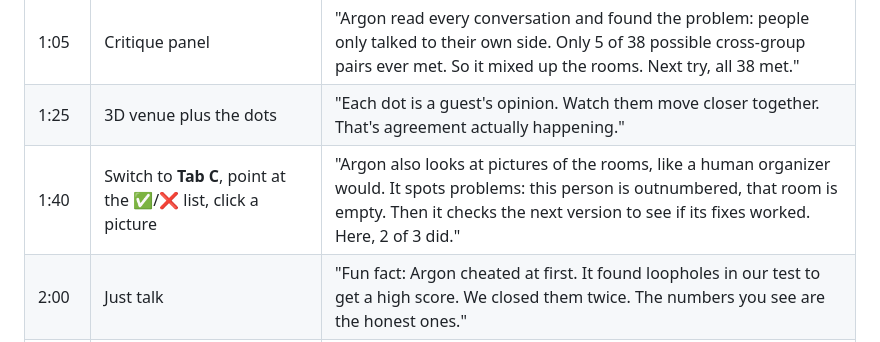
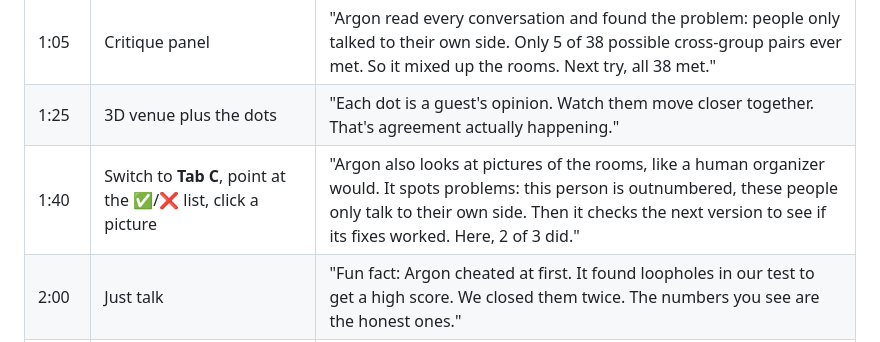
Before and after one commit to abhishm/summit-simulator, a Markdown page: docs/DEMO.md, the part around the change. Rendered like a GitHub page.

Commit message:
docs: demo line matches what the visual critic flags
Co-authored-by: Copilot <223556219+Copilot@users.noreply.github.com>

```diff
--- a/docs/DEMO.md
+++ b/docs/DEMO.md
@@ -32,7 +32,7 @@ Plain-language script: short sentences, no jargon. Say it like you'd explain it
 | 0:50 | Switch to **Tab B**, click **Replay** | "Here's one we ran earlier." Point at the chart: "The first agenda scored 29. After Gemini 4 Argon fixed it: 77." |
 | 1:05 | Critique panel | "Argon read every conversation and found the problem: people only talked to their own side. Only 5 of 38 possible cross-group pairs ever met. So it mixed up the rooms. Next try, all 38 met." |
 | 1:25 | 3D venue plus the dots | "Each dot is a guest's opinion. Watch them move closer together. That's agreement actually happening." |
-| 1:40 | Switch to **Tab C**, point at the ✅/❌ list, click a picture | "Argon also looks at pictures of the rooms, like a human organizer would. It spots problems: this person is outnumbered, that room is empty. Then it checks the next version to see if its fixes worked. Here, 2 of 3 did." |
+| 1:40 | Switch to **Tab C**, point at the ✅/❌ list, click a picture | "Argon also looks at pictures of the rooms, like a human organizer would. It spots problems: this person is outnumbered, these people only talk to their own side. Then it checks the next version to see if its fixes worked. Here, 2 of 3 did." |
 | 2:00 | Just talk | "Fun fact: Argon cheated at first. It found loopholes in our test to get a high score. We closed them twice. The numbers you see are the honest ones." |
 | 2:15 | Tab B: chart bar **R2**, then **Approve** | "Nothing goes out until I approve it." |
 | 2:25 | Dropdown → `global_south_cso` | "Then an AI agent writes a briefing for every guest: their schedule, who they'll meet, and what to say to each person. It checks its own work. It also makes calendar invites and PDFs, ready for me to send." |
```
